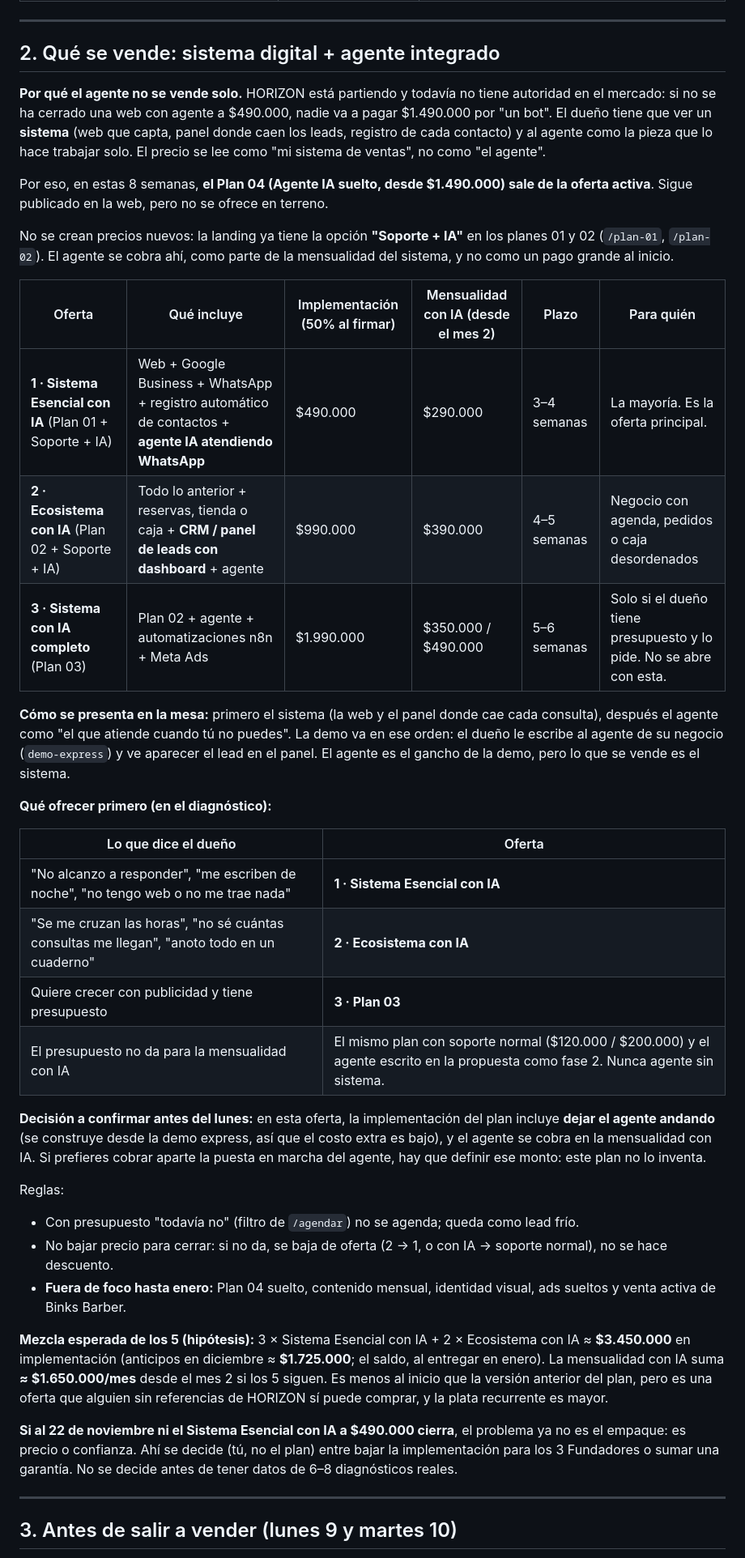
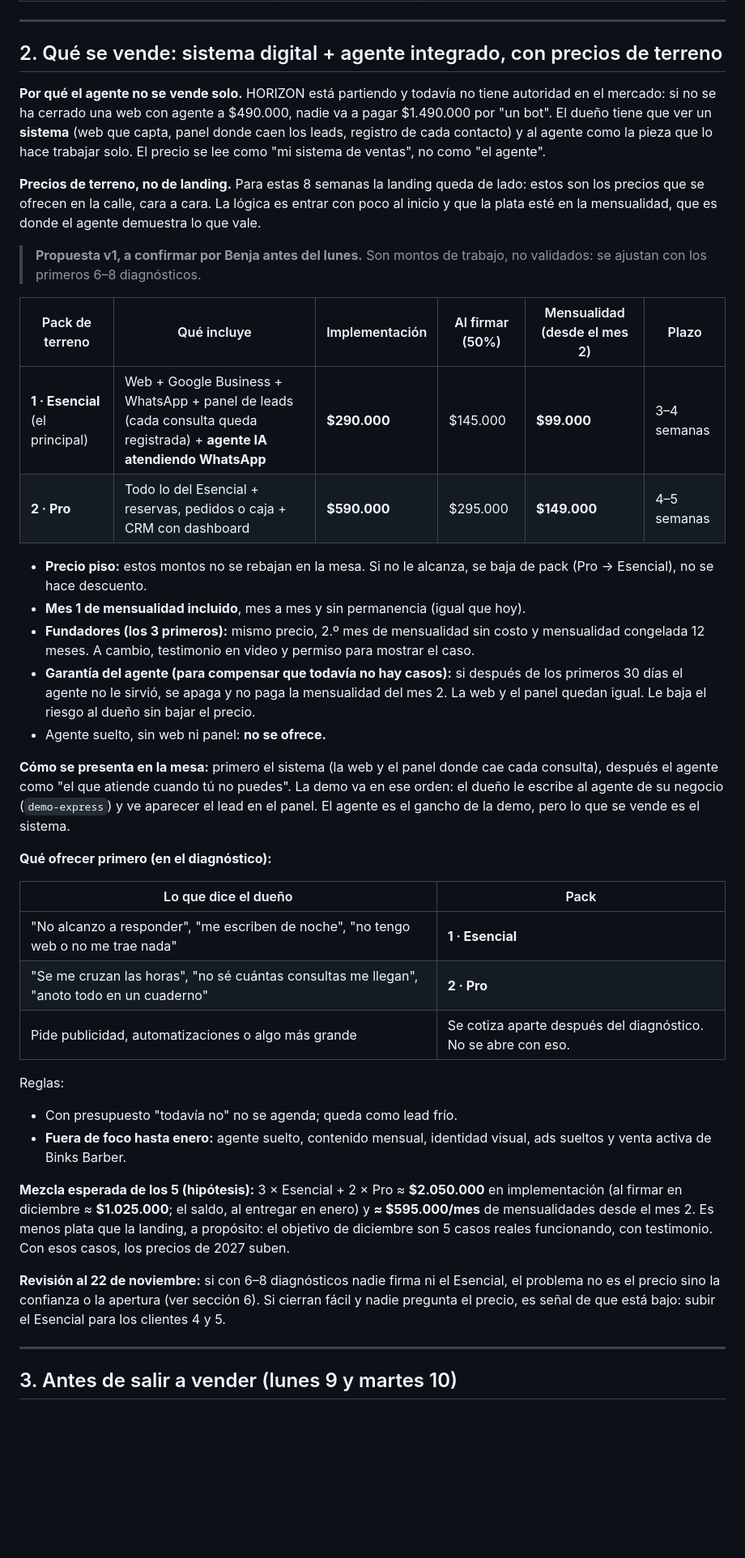
Before and after one commit to BblueVert/horizon-web, a Markdown page: ESTRATEGIA/HORIZON-ACELERADORA-NOV-DIC-2026.md, the part around one of its changes. Shown at 81% size. Drawn GitHub-style; blank space fills up the shorter version.

Commit message:
Aceleradora: packs con precios de terreno (Esencial y Pro), separados de la landing
Co-Authored-By: Claude Opus 5.5 <noreply@anthropic.com>
Claude-Session: https://claude.ai/code/session_012pw6FTdTSscCPiav1vPBtb

```diff
--- a/ESTRATEGIA/HORIZON-ACELERADORA-NOV-DIC-2026.md
+++ b/ESTRATEGIA/HORIZON-ACELERADORA-NOV-DIC-2026.md
@@ -35,41 +35,42 @@ Eso es **~30 contactos por semana**, o **6 por día hábil**. Se reparte en tres
 
 ---
 
-## 2. Qué se vende: sistema digital + agente integrado
+## 2. Qué se vende: sistema digital + agente integrado, con precios de terreno
 
 **Por qué el agente no se vende solo.** HORIZON está partiendo y todavía no tiene autoridad en el mercado: si no se ha cerrado una web con agente a $490.000, nadie va a pagar $1.490.000 por "un bot". El dueño tiene que ver un **sistema** (web que capta, panel donde caen los leads, registro de cada contacto) y al agente como la pieza que lo hace trabajar solo. El precio se lee como "mi sistema de ventas", no como "el agente".
 
-Por eso, en estas 8 semanas, **el Plan 04 (Agente IA suelto, desde $1.490.000) sale de la oferta activa**. Sigue publicado en la web, pero no se ofrece en terreno.
+**Precios de terreno, no de landing.** Para estas 8 semanas la landing queda de lado: estos son los precios que se ofrecen en la calle, cara a cara. La lógica es entrar con poco al inicio y que la plata esté en la mensualidad, que es donde el agente demuestra lo que vale.
 
-No se crean precios nuevos: la landing ya tiene la opción **"Soporte + IA"** en los planes 01 y 02 (`/plan-01`, `/plan-02`). El agente se cobra ahí, como parte de la mensualidad del sistema, y no como un pago grande al inicio.
+> **Propuesta v1, a confirmar por Benja antes del lunes.** Son montos de trabajo, no validados: se ajustan con los primeros 6–8 diagnósticos.
 
-| Oferta | Qué incluye | Implementación (50% al firmar) | Mensualidad con IA (desde el mes 2) | Plazo | Para quién |
+| Pack de terreno | Qué incluye | Implementación | Al firmar (50%) | Mensualidad (desde el mes 2) | Plazo |
 |---|---|---|---|---|---|
-| **1 · Sistema Esencial con IA** (Plan 01 + Soporte + IA) | Web + Google Business + WhatsApp + registro automático de contactos + **agente IA atendiendo WhatsApp** | $490.000 | $290.000 | 3–4 semanas | La mayoría. Es la oferta principal. |
-| **2 · Ecosistema con IA** (Plan 02 + Soporte + IA) | Todo lo anterior + reservas, tienda o caja + **CRM / panel de leads con dashboard** + agente | $990.000 | $390.000 | 4–5 semanas | Negocio con agenda, pedidos o caja desordenados |
-| **3 · Sistema con IA completo** (Plan 03) | Plan 02 + agente + automatizaciones n8n + Meta Ads | $1.990.000 | $350.000 / $490.000 | 5–6 semanas | Solo si el dueño tiene presupuesto y lo pide. No se abre con esta. |
+| **1 · Esencial** (el principal) | Web + Google Business + WhatsApp + panel de leads (cada consulta queda registrada) + **agente IA atendiendo WhatsApp** | **$290.000** | $145.000 | **$99.000** | 3–4 semanas |
+| **2 · Pro** | Todo lo del Esencial + reservas, pedidos o caja + CRM con dashboard | **$590.000** | $295.000 | **$149.000** | 4–5 semanas |
+
+- **Precio piso:** estos montos no se rebajan en la mesa. Si no le alcanza, se baja de pack (Pro → Esencial), no se hace descuento.
+- **Mes 1 de mensualidad incluido**, mes a mes y sin permanencia (igual que hoy).
+- **Fundadores (los 3 primeros):** mismo precio, 2.º mes de mensualidad sin costo y mensualidad congelada 12 meses. A cambio, testimonio en video y permiso para mostrar el caso.
+- **Garantía del agente (para compensar que todavía no hay casos):** si después de los primeros 30 días el agente no le sirvió, se apaga y no paga la mensualidad del mes 2. La web y el panel quedan igual. Le baja el riesgo al dueño sin bajar el precio.
+- Agente suelto, sin web ni panel: **no se ofrece.**
 
 **Cómo se presenta en la mesa:** primero el sistema (la web y el panel donde cae cada consulta), después el agente como "el que atiende cuando tú no puedes". La demo va en ese orden: el dueño le escribe al agente de su negocio (`demo-express`) y ve aparecer el lead en el panel. El agente es el gancho de la demo, pero lo que se vende es el sistema.
 
 **Qué ofrecer primero (en el diagnóstico):**
 
-| Lo que dice el dueño | Oferta |
+| Lo que dice el dueño | Pack |
 |---|---|
-| "No alcanzo a responder", "me escriben de noche", "no tengo web o no me trae nada" | **1 · Sistema Esencial con IA** |
-| "Se me cruzan las horas", "no sé cuántas consultas me llegan", "anoto todo en un cuaderno" | **2 · Ecosistema con IA** |
-| Quiere crecer con publicidad y tiene presupuesto | **3 · Plan 03** |
-| El presupuesto no da para la mensualidad con IA | El mismo plan con soporte normal ($120.000 / $200.000) y el agente escrito en la propuesta como fase 2. Nunca agente sin sistema. |
-
-**Decisión a confirmar antes del lunes:** en esta oferta, la implementación del plan incluye **dejar el agente andando** (se construye desde la demo express, así que el costo extra es bajo), y el agente se cobra en la mensualidad con IA. Si prefieres cobrar aparte la puesta en marcha del agente, hay que definir ese monto: este plan no lo inventa.
+| "No alcanzo a responder", "me escriben de noche", "no tengo web o no me trae nada" | **1 · Esencial** |
+| "Se me cruzan las horas", "no sé cuántas consultas me llegan", "anoto todo en un cuaderno" | **2 · Pro** |
+| Pide publicidad, automatizaciones o algo más grande | Se cotiza aparte después del diagnóstico. No se abre con eso. |
 
 Reglas:
-- Con presupuesto "todavía no" (filtro de `/agendar`) no se agenda; queda como lead frío.
-- No bajar precio para cerrar: si no da, se baja de oferta (2 → 1, o con IA → soporte normal), no se hace descuento.
-- **Fuera de foco hasta enero:** Plan 04 suelto, contenido mensual, identidad visual, ads sueltos y venta activa de Binks Barber.
+- Con presupuesto "todavía no" no se agenda; queda como lead frío.
+- **Fuera de foco hasta enero:** agente suelto, contenido mensual, identidad visual, ads sueltos y venta activa de Binks Barber.
 
-**Mezcla esperada de los 5 (hipótesis):** 3 × Sistema Esencial con IA + 2 × Ecosistema con IA ≈ **$3.450.000** en implementación (anticipos en diciembre ≈ **$1.725.000**; el saldo, al entregar en enero). La mensualidad con IA suma **≈ $1.650.000/mes** desde el mes 2 si los 5 siguen. Es menos al inicio que la versión anterior del plan, pero es una oferta que alguien sin referencias de HORIZON sí puede comprar, y la plata recurrente es mayor.
+**Mezcla esperada de los 5 (hipótesis):** 3 × Esencial + 2 × Pro ≈ **$2.050.000** en implementación (al firmar en diciembre ≈ **$1.025.000**; el saldo, al entregar en enero) y **≈ $595.000/mes** de mensualidades desde el mes 2. Es menos plata que la landing, a propósito: el objetivo de diciembre son 5 casos reales funcionando, con testimonio. Con esos casos, los precios de 2027 suben.
 
-**Si al 22 de noviembre ni el Sistema Esencial con IA a $490.000 cierra**, el problema ya no es el empaque: es precio o confianza. Ahí se decide (tú, no el plan) entre bajar la implementación para los 3 Fundadores o sumar una garantía. No se decide antes de tener datos de 6–8 diagnósticos reales.
+**Revisión al 22 de noviembre:** si con 6–8 diagnósticos nadie firma ni el Esencial, el problema no es el precio sino la confianza o la apertura (ver sección 6). Si cierran fácil y nadie pregunta el precio, es señal de que está bajo: subir el Esencial para los clientes 4 y 5.
 
 ---
 
```
Also changed, not shown: other parts of ESTRATEGIA/HORIZON-ACELERADORA-NOV-DIC-2026.md (+4 -4 lines).
